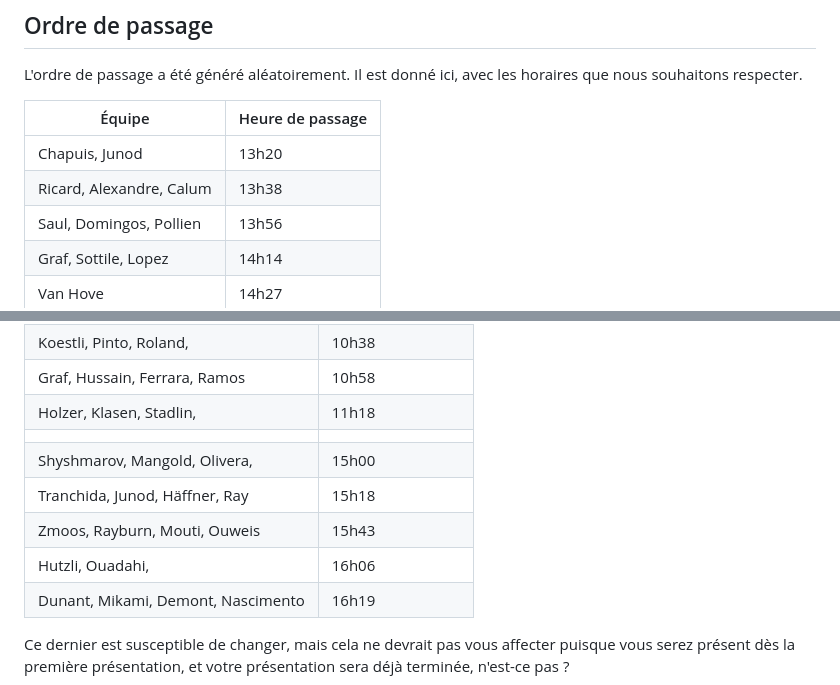
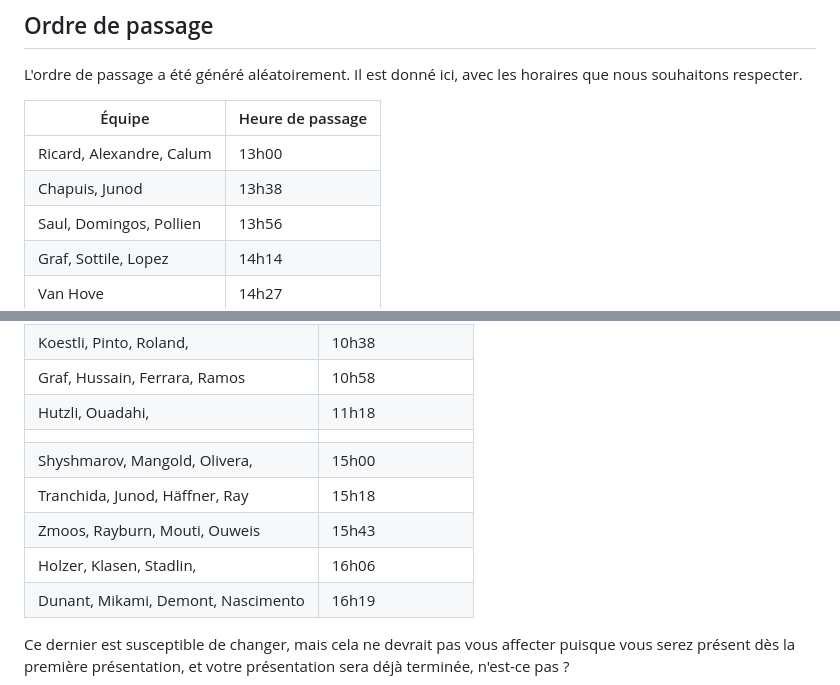
Before and after one commit to web-classroom/web-classroom.github.io, a Markdown page: labos/labo-libre.md, 2 parts joined by grey strips. GitHub-like rendering.

Commit message:
Update labo-libre.md with revised team schedule

```diff
--- a/labos/labo-libre.md
+++ b/labos/labo-libre.md
@@ -39,8 +39,8 @@ horaires que nous souhaitons respecter.
 
 | Équipe                   | Heure de passage |
 | ------------------------ | ---------------- |
-| Chapuis, Junod           | 13h20            |
-| Ricard, Alexandre, Calum | 13h38            |
+| Ricard, Alexandre, Calum | 13h00            |
+| Chapuis, Junod           | 13h38            |
 | Saul, Domingos, Pollien  | 13h56            |
 | Graf, Sottile, Lopez     | 14h14            |
 | Van Hove                 | 14h27            |
@@ -53,12 +53,12 @@ horaires que nous souhaitons respecter.
 | Machraoui, Komarov,                | 10h30            |
 | Koestli, Pinto, Roland,            | 10h38            |
 | Graf, Hussain, Ferrara, Ramos      | 10h58            |
-| Holzer, Klasen, Stadlin,           | 11h18            |
+| Hutzli, Ouadahi,                   | 11h18            |
 |                                    |                  |
 | Shyshmarov, Mangold, Olivera,      | 15h00            |
 | Tranchida, Junod, Häffner, Ray     | 15h18            |
 | Zmoos, Rayburn, Mouti, Ouweis      | 15h43            |
-| Hutzli, Ouadahi,                   | 16h06            |
+| Holzer, Klasen, Stadlin,           | 16h06            |
 | Dunant, Mikami, Demont, Nascimento | 16h19            |
 
 Ce dernier est susceptible de changer, mais cela ne devrait pas vous affecter
```
